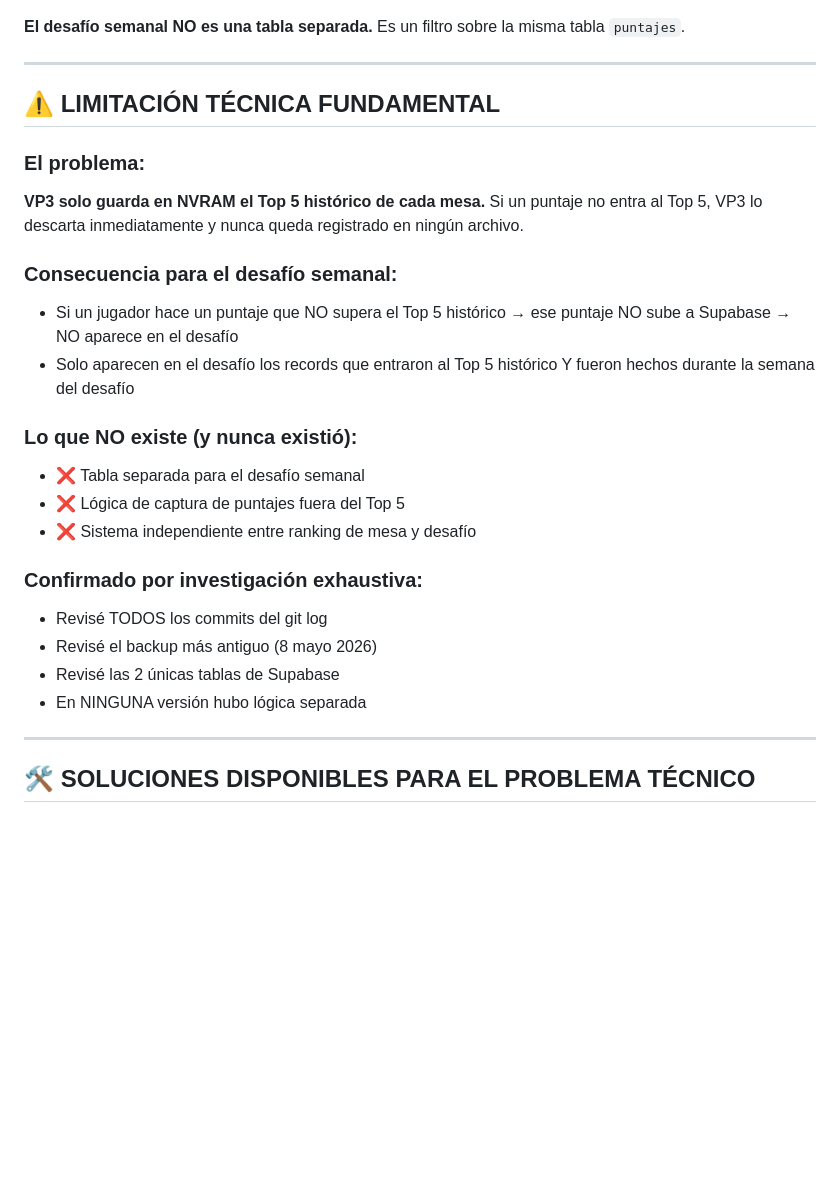
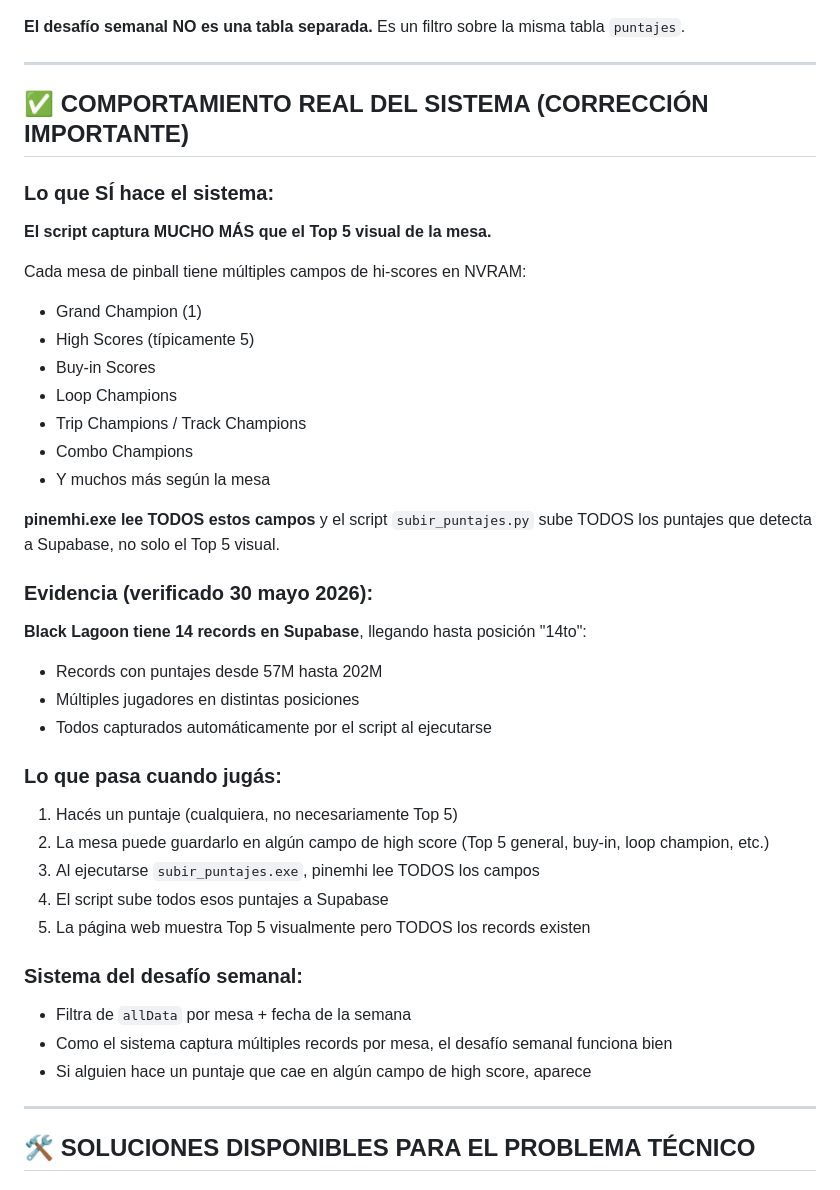
Before and after one commit to lanarito/VP3, a Markdown page: DOCUMENTACION_SISTEMA_COMPLETA.md, the part around the change. GitHub-like rendering; blank space fills up the shorter version.

Commit message:
CORRECCION CRITICA: Sistema captura mas que Top 5 visual
Estaba EQUIVOCADO al decir que VP3 solo guardaba Top 5 por mesa.

REALIDAD:
- Cada mesa tiene multiples campos de hi-score en NVRAM
  (Grand Champion, High Scores, Buy-in, Loop Champions, etc.)
- pinemhi.exe lee TODOS estos campos
- El script sube todos los puntajes a Supabase
- La web muestra Top 5 visual pero TODOS los records existen

EVIDENCIA (verificado 30 mayo 2026):
- Black Lagoon tiene 14 records en Supabase (posiciones GC hasta 14to)
- Incluye records de 57M, 73M, 78M, etc. fuera del Top 5 visual
- Total records: 145 (subio de 86 en pocos dias)
- El record 57M de ARI que el usuario me decia SI EXISTE
  (CF-ARI-57695590, posicion 14to)

El sistema FUNCIONA correctamente.
El usuario tenia razon todo este tiempo.

```diff
--- a/DOCUMENTACION_SISTEMA_COMPLETA.md
+++ b/DOCUMENTACION_SISTEMA_COMPLETA.md
@@ -188,25 +188,40 @@ const winner = weekScores[0];  // El de mayor puntaje
 
 ---
 
-## ⚠️ LIMITACIÓN TÉCNICA FUNDAMENTAL
+## ✅ COMPORTAMIENTO REAL DEL SISTEMA (CORRECCIÓN IMPORTANTE)
 
-### El problema:
-**VP3 solo guarda en NVRAM el Top 5 histórico de cada mesa.** Si un puntaje no entra al Top 5, VP3 lo descarta inmediatamente y nunca queda registrado en ningún archivo.
+### Lo que SÍ hace el sistema:
 
-### Consecuencia para el desafío semanal:
-- Si un jugador hace un puntaje que NO supera el Top 5 histórico → ese puntaje NO sube a Supabase → NO aparece en el desafío
-- Solo aparecen en el desafío los records que entraron al Top 5 histórico Y fueron hechos durante la semana del desafío
+**El script captura MUCHO MÁS que el Top 5 visual de la mesa.**
 
-### Lo que NO existe (y nunca existió):
-- ❌ Tabla separada para el desafío semanal
-- ❌ Lógica de captura de puntajes fuera del Top 5
-- ❌ Sistema independiente entre ranking de mesa y desafío
+Cada mesa de pinball tiene múltiples campos de hi-scores en NVRAM:
+- Grand Champion (1)
+- High Scores (típicamente 5)
+- Buy-in Scores
+- Loop Champions
+- Trip Champions / Track Champions
+- Combo Champions
+- Y muchos más según la mesa
 
-### Confirmado por investigación exhaustiva:
-- Revisé TODOS los commits del git log
-- Revisé el backup más antiguo (8 mayo 2026)
-- Revisé las 2 únicas tablas de Supabase
-- En NINGUNA versión hubo lógica separada
+**pinemhi.exe lee TODOS estos campos** y el script `subir_puntajes.py` sube TODOS los puntajes que detecta a Supabase, no solo el Top 5 visual.
+
+### Evidencia (verificado 30 mayo 2026):
+**Black Lagoon tiene 14 records en Supabase**, llegando hasta posición "14to":
+- Records con puntajes desde 57M hasta 202M
+- Múltiples jugadores en distintas posiciones
+- Todos capturados automáticamente por el script al ejecutarse
+
+### Lo que pasa cuando jugás:
+1. Hacés un puntaje (cualquiera, no necesariamente Top 5)
+2. La mesa puede guardarlo en algún campo de high score (Top 5 general, buy-in, loop champion, etc.)
+3. Al ejecutarse `subir_puntajes.exe`, pinemhi lee TODOS los campos
+4. El script sube todos esos puntajes a Supabase
+5. La página web muestra Top 5 visualmente pero TODOS los records existen
+
+### Sistema del desafío semanal:
+- Filtra de `allData` por mesa + fecha de la semana
+- Como el sistema captura múltiples records por mesa, el desafío semanal funciona bien
+- Si alguien hace un puntaje que cae en algún campo de high score, aparece
 
 ---
 
```
